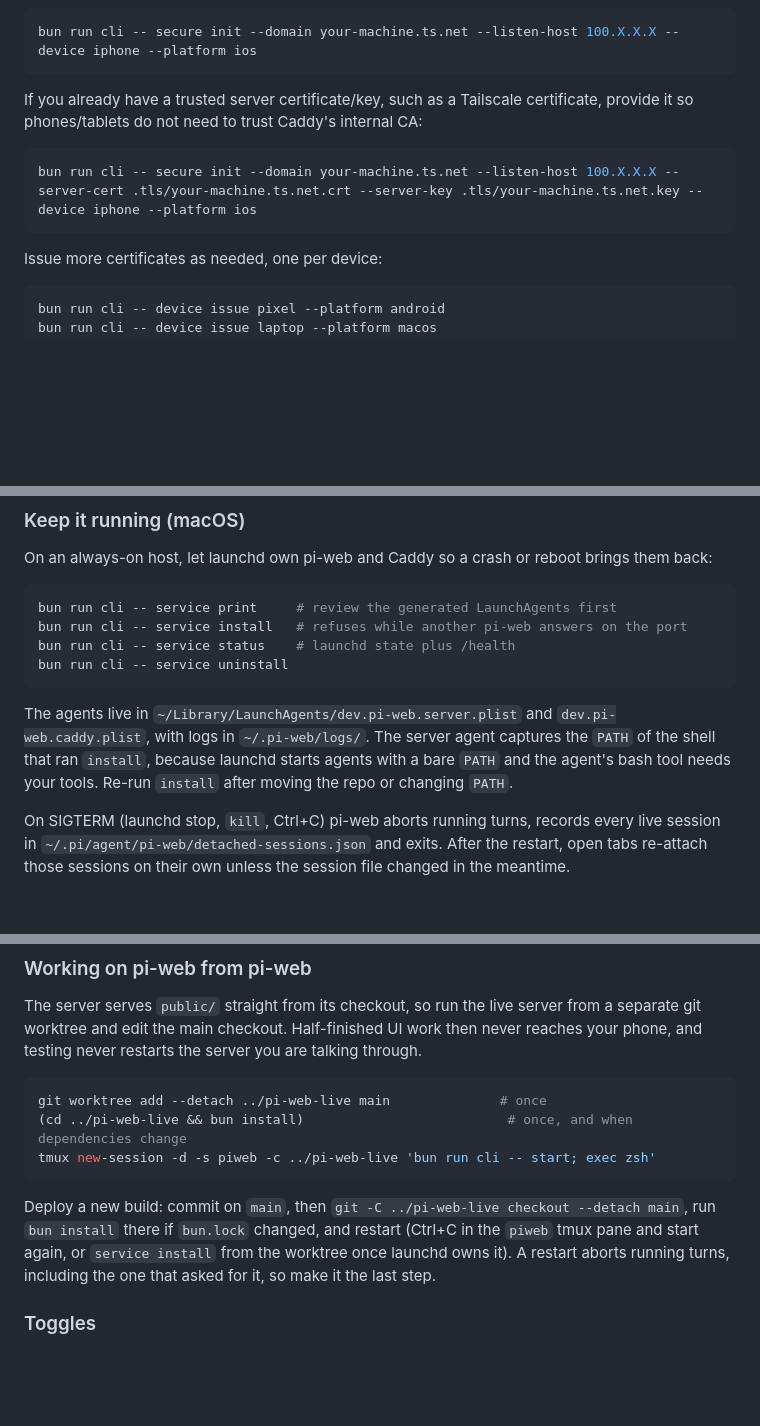
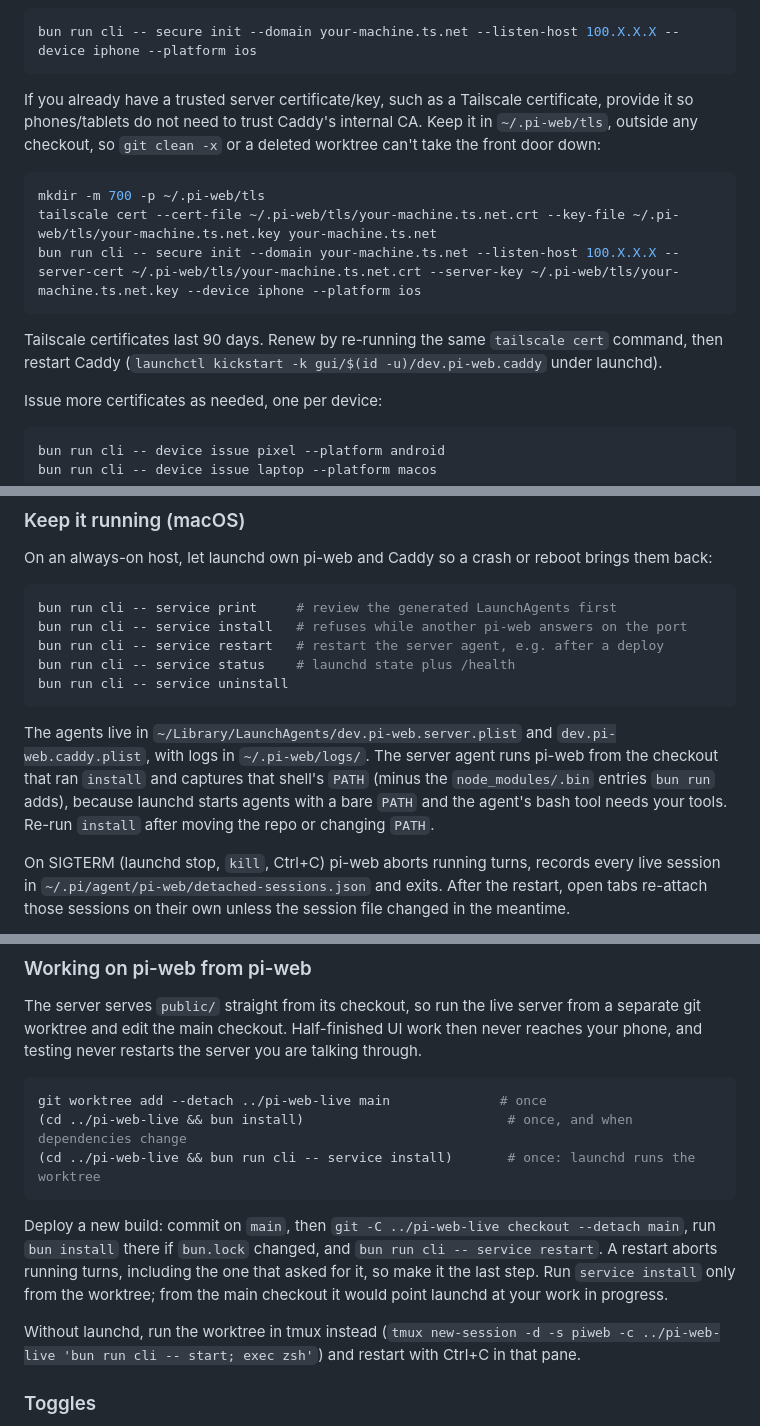
Before and after one commit to p1rallels/pi-mobile, a Markdown page: RUNBOOK.md, 3 parts joined by grey strips. GitHub-like rendering; blank space fills up the shorter version.

Commit message:
document launchd deploys and keeping the server cert in ~/.pi-web/tls

````diff
--- a/RUNBOOK.md
+++ b/RUNBOOK.md
@@ -27,11 +27,15 @@ Initialize config and issue the first device certificate:
 bun run cli -- secure init --domain your-machine.ts.net --listen-host 100.X.X.X --device iphone --platform ios
 ```
 
-If you already have a trusted server certificate/key, such as a Tailscale certificate, provide it so phones/tablets do not need to trust Caddy's internal CA:
+If you already have a trusted server certificate/key, such as a Tailscale certificate, provide it so phones/tablets do not need to trust Caddy's internal CA. Keep it in `~/.pi-web/tls`, outside any checkout, so `git clean -x` or a deleted worktree can't take the front door down:
 
 ```bash
-bun run cli -- secure init --domain your-machine.ts.net --listen-host 100.X.X.X --server-cert .tls/your-machine.ts.net.crt --server-key .tls/your-machine.ts.net.key --device iphone --platform ios
+mkdir -m 700 -p ~/.pi-web/tls
+tailscale cert --cert-file ~/.pi-web/tls/your-machine.ts.net.crt --key-file ~/.pi-web/tls/your-machine.ts.net.key your-machine.ts.net
+bun run cli -- secure init --domain your-machine.ts.net --listen-host 100.X.X.X --server-cert ~/.pi-web/tls/your-machine.ts.net.crt --server-key ~/.pi-web/tls/your-machine.ts.net.key --device iphone --platform ios
 ```
+
+Tailscale certificates last 90 days. Renew by re-running the same `tailscale cert` command, then restart Caddy (`launchctl kickstart -k gui/$(id -u)/dev.pi-web.caddy` under launchd).
 
 Issue more certificates as needed, one per device:
 
@@ -58,11 +62,12 @@ On an always-on host, let launchd own pi-web and Caddy so a crash or reboot brin
 ```bash
 bun run cli -- service print     # review the generated LaunchAgents first
 bun run cli -- service install   # refuses while another pi-web answers on the port
+bun run cli -- service restart   # restart the server agent, e.g. after a deploy
 bun run cli -- service status    # launchd state plus /health
 bun run cli -- service uninstall
 ```
 
-The agents live in `~/Library/LaunchAgents/dev.pi-web.server.plist` and `dev.pi-web.caddy.plist`, with logs in `~/.pi-web/logs/`. The server agent captures the `PATH` of the shell that ran `install`, because launchd starts agents with a bare `PATH` and the agent's bash tool needs your tools. Re-run `install` after moving the repo or changing `PATH`.
+The agents live in `~/Library/LaunchAgents/dev.pi-web.server.plist` and `dev.pi-web.caddy.plist`, with logs in `~/.pi-web/logs/`. The server agent runs pi-web from the checkout that ran `install` and captures that shell's `PATH` (minus the `node_modules/.bin` entries `bun run` adds), because launchd starts agents with a bare `PATH` and the agent's bash tool needs your tools. Re-run `install` after moving the repo or changing `PATH`.
 
 On SIGTERM (launchd stop, `kill`, Ctrl+C) pi-web aborts running turns, records every live session in `~/.pi/agent/pi-web/detached-sessions.json` and exits. After the restart, open tabs re-attach those sessions on their own unless the session file changed in the meantime.
 
@@ -75,10 +80,12 @@ The server serves `public/` straight from its checkout, so run the live server f
 ```bash
 git worktree add --detach ../pi-web-live main              # once
 (cd ../pi-web-live && bun install)                          # once, and when dependencies change
-tmux new-session -d -s piweb -c ../pi-web-live 'bun run cli -- start; exec zsh'
+(cd ../pi-web-live && bun run cli -- service install)       # once: launchd runs the worktree
 ```
 
-Deploy a new build: commit on `main`, then `git -C ../pi-web-live checkout --detach main`, run `bun install` there if `bun.lock` changed, and restart (Ctrl+C in the `piweb` tmux pane and start again, or `service install` from the worktree once launchd owns it). A restart aborts running turns, including the one that asked for it, so make it the last step.
+Deploy a new build: commit on `main`, then `git -C ../pi-web-live checkout --detach main`, run `bun install` there if `bun.lock` changed, and `bun run cli -- service restart`. A restart aborts running turns, including the one that asked for it, so make it the last step. Run `service install` only from the worktree; from the main checkout it would point launchd at your work in progress.
+
+Without launchd, run the worktree in tmux instead (`tmux new-session -d -s piweb -c ../pi-web-live 'bun run cli -- start; exec zsh'`) and restart with Ctrl+C in that pane.
 
 ### Toggles
 
````
